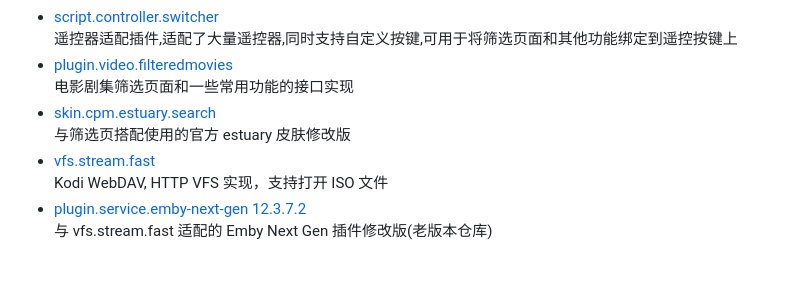
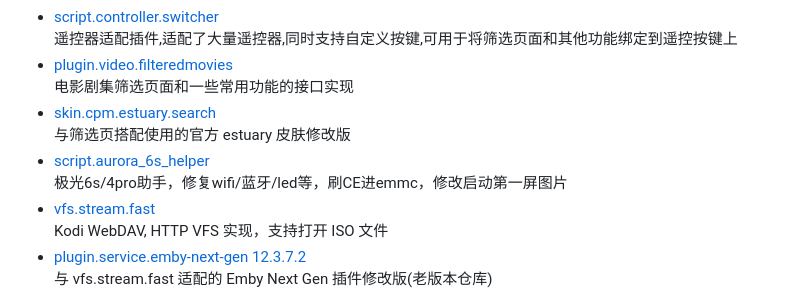
Before and after one commit to forbxy/repository.forbxy, a Markdown page: README.md, the part around the change. Rendered like a GitHub page; blank space fills up the shorter version.

```diff
--- a/README.md
+++ b/README.md
@@ -27,6 +27,8 @@ Kodi-设置-插件-从库安装-Kodi Forbxy Addon Repository，即可浏览并
   电影剧集筛选页面和一些常用功能的接口实现
 - [skin.cpm.estuary.search](https://github.com/forbxy/skin.cpm.estuary.search)
   与筛选页搭配使用的官方 estuary 皮肤修改版
+- [script.aurora_6s_helper](https://github.com/forbxy/script.aurora_6s_helper)
+  极光6s/4pro助手，修复wifi/蓝牙/led等，刷CE进emmc，修改启动第一屏图片
 - [vfs.stream.fast](https://github.com/forbxy/vfs.stream.fast)
   Kodi WebDAV, HTTP VFS 实现，支持打开 ISO 文件
 - [plugin.service.emby-next-gen 12.3.7.2](https://github.com/forbxy/plugin.video.emby.vfs)
```
